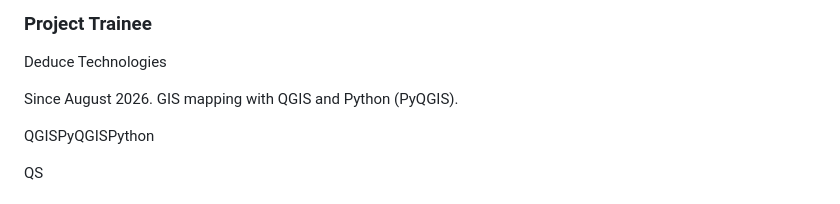
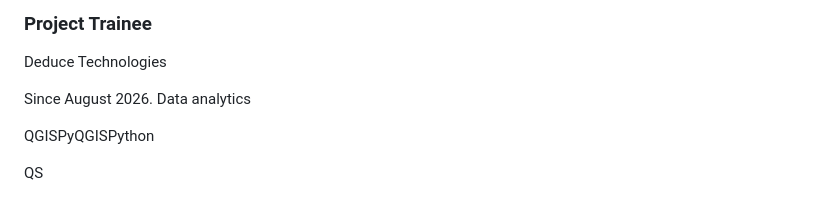
Before and after one commit to Balajikodidhala/Portfolio, a Markdown page: Balaji Kodidhala — Software Developer, AI Deployment Engineer & Data Analyst.md, the part around the change. Drawn GitHub-style.

Commit message:
Revise project trainee description for clarity
Updated project description to focus on data analytics.

```diff
--- a/Balaji Kodidhala — Software Developer, AI Deployment Engineer & Data Analyst.md
+++ b/Balaji Kodidhala — Software Developer, AI Deployment Engineer & Data Analyst.md
@@ -122,7 +122,7 @@ D
 
 Deduce Technologies
 
-Since August 2026. GIS mapping with QGIS and Python (PyQGIS).
+Since August 2026. Data analytics
 
 QGISPyQGISPython
 
```
